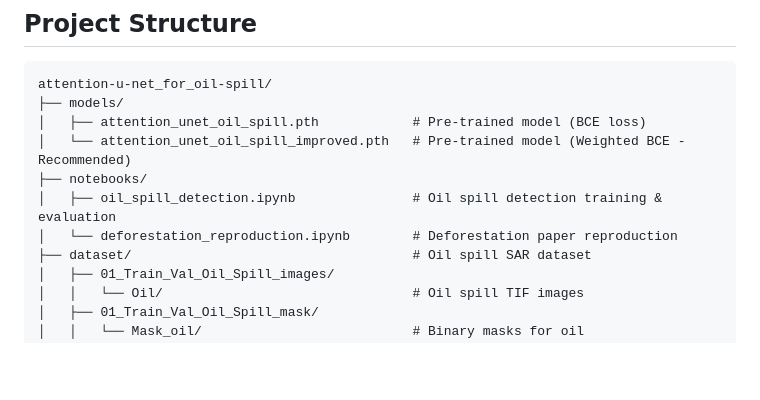
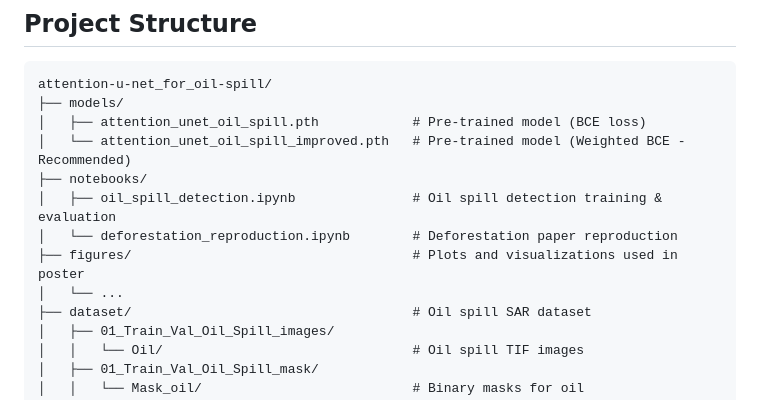
Before and after one commit to nicholas-tobias-00/attention_unet_for_oil_spill, a Markdown page: README.md, the part around the change. GitHub-like rendering; blank space fills up the shorter version.

Commit message:
revised folder structure

```diff
--- a/README.md
+++ b/README.md
@@ -23,6 +23,8 @@ attention-u-net_for_oil-spill/
 ├── notebooks/
 │   ├── oil_spill_detection.ipynb               # Oil spill detection training & evaluation
 │   └── deforestation_reproduction.ipynb        # Deforestation paper reproduction
+├── figures/                                    # Plots and visualizations used in poster
+│   └── ...
 ├── dataset/                                    # Oil spill SAR dataset
 │   ├── 01_Train_Val_Oil_Spill_images/
 │   │   └── Oil/                                # Oil spill TIF images
```
